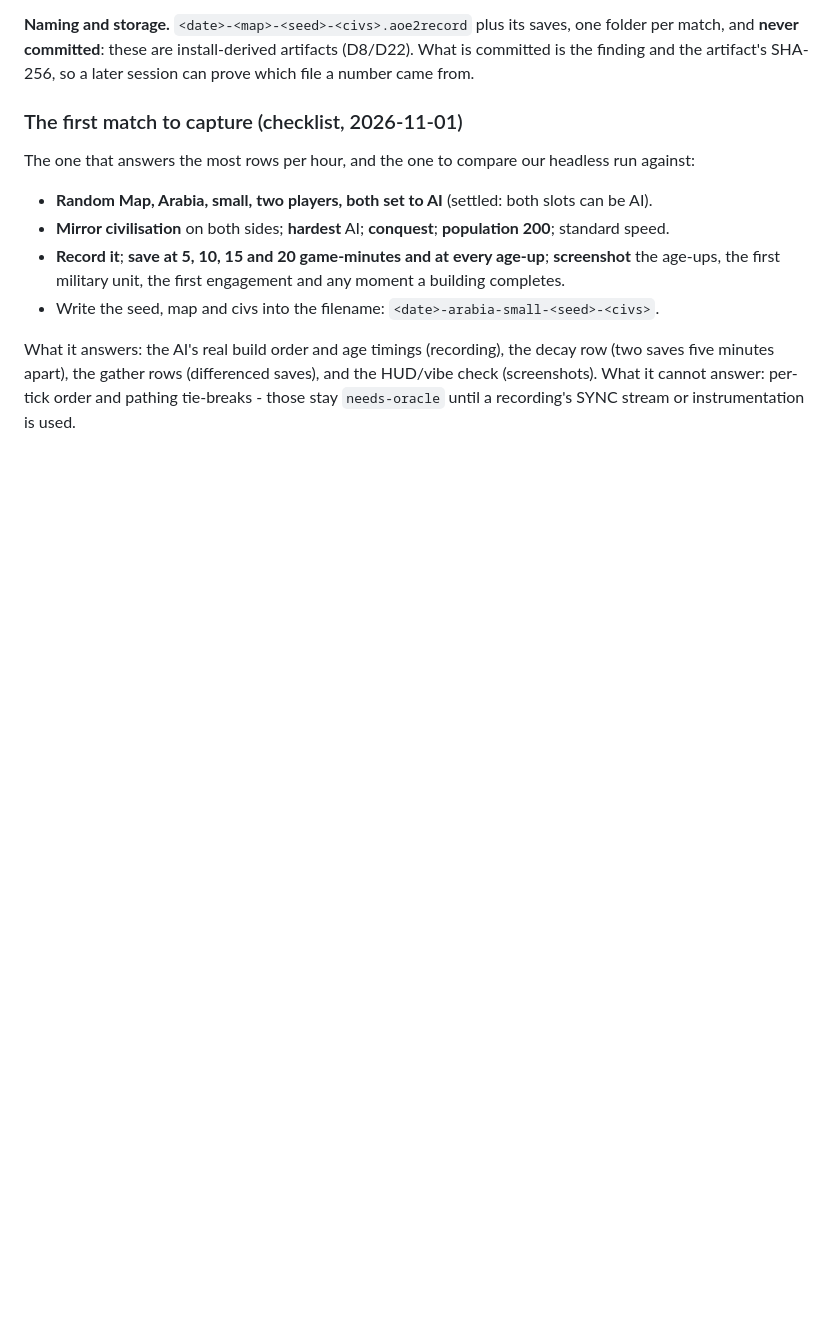
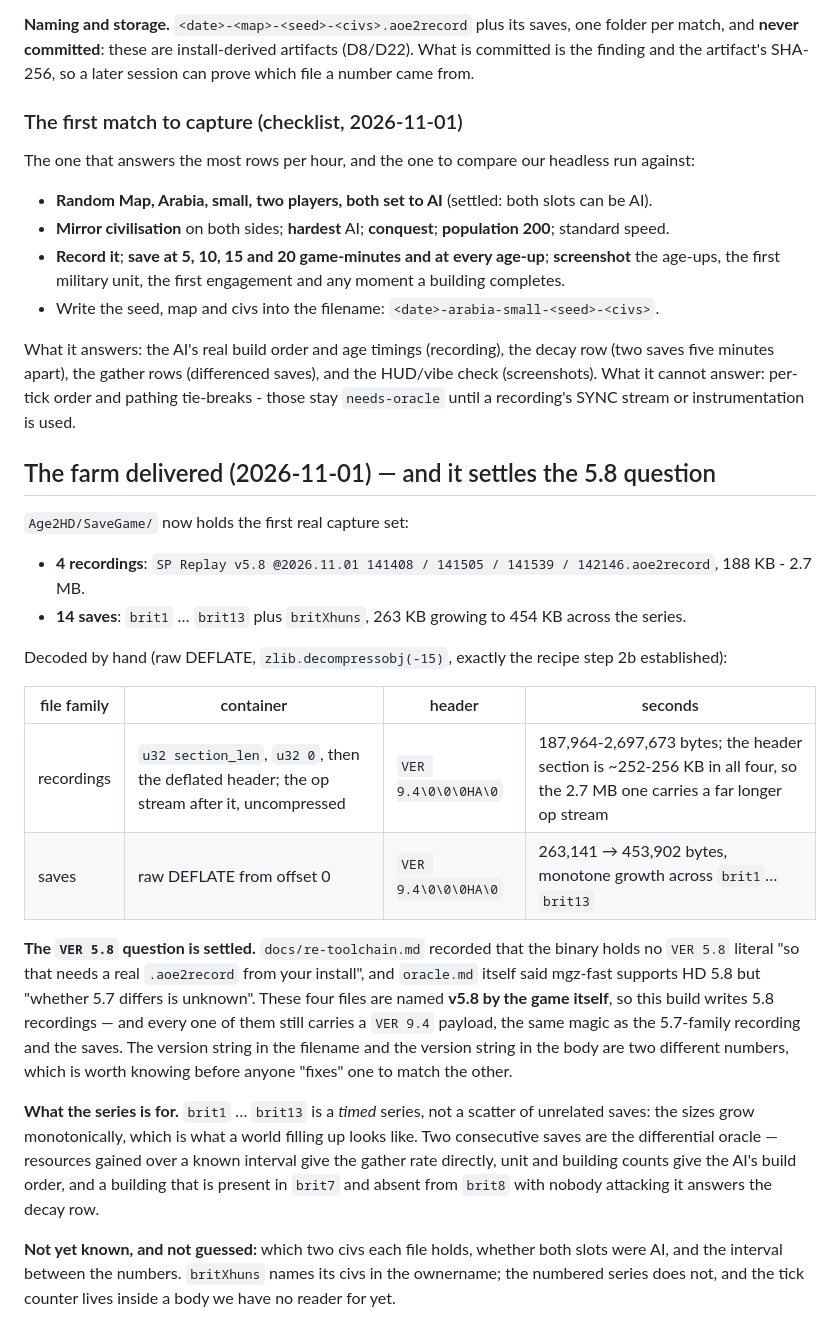
Before and after one commit to Rodelero1/ruage, a Markdown page: docs/oracle.md, the part around the change. GitHub-like rendering; blank space fills up the shorter version.

```diff
--- a/docs/oracle.md
+++ b/docs/oracle.md
@@ -291,3 +291,33 @@ The one that answers the most rows per hour, and the one to compare our headless
 What it answers: the AI's real build order and age timings (recording), the decay row (two saves five minutes apart), the
 gather rows (differenced saves), and the HUD/vibe check (screenshots). What it cannot answer: per-tick order and pathing
 tie-breaks - those stay `needs-oracle` until a recording's SYNC stream or instrumentation is used.
+
+## The farm delivered (2026-11-01) — and it settles the 5.8 question
+
+`Age2HD/SaveGame/` now holds the first real capture set:
+
+- **4 recordings**: `SP Replay v5.8 @2026.11.01 141408 / 141505 / 141539 / 142146.aoe2record`, 188 KB - 2.7 MB.
+- **14 saves**: `brit1` … `brit13` plus `britXhuns`, 263 KB growing to 454 KB across the series.
+
+Decoded by hand (raw DEFLATE, `zlib.decompressobj(-15)`, exactly the recipe step 2b established):
+
+| file family | container | header | seconds |
+|---|---|---|---|
+| recordings | `u32 section_len`, `u32 0`, then the deflated header; the op stream after it, uncompressed | `VER 9.4\0\0\0HA\0` | 187,964-2,697,673 bytes; the header section is ~252-256 KB in all four, so the 2.7 MB one carries a far longer op stream |
+| saves | raw DEFLATE from offset 0 | `VER 9.4\0\0\0HA\0` | 263,141 → 453,902 bytes, monotone growth across `brit1`…`brit13` |
+
+**The `VER 5.8` question is settled.** `docs/re-toolchain.md` recorded that the binary holds no `VER 5.8` literal "so that
+needs a real `.aoe2record` from your install", and `oracle.md` itself said mgz-fast supports HD 5.8 but "whether 5.7 differs
+is unknown". These four files are named **v5.8 by the game itself**, so this build writes 5.8 recordings — and every one of
+them still carries a `VER 9.4` payload, the same magic as the 5.7-family recording and the saves. The version string in the
+filename and the version string in the body are two different numbers, which is worth knowing before anyone "fixes" one to
+match the other.
+
+**What the series is for.** `brit1` … `brit13` is a *timed* series, not a scatter of unrelated saves: the sizes grow
+monotonically, which is what a world filling up looks like. Two consecutive saves are the differential oracle — resources
+gained over a known interval give the gather rate directly, unit and building counts give the AI's build order, and a
+building that is present in `brit7` and absent from `brit8` with nobody attacking it answers the decay row.
+
+**Not yet known, and not guessed:** which two civs each file holds, whether both slots were AI, and the interval between the
+numbers. `britXhuns` names its civs in the ownername; the numbered series does not, and the tick counter lives inside a body
+we have no reader for yet.
```
Also changed, not shown: docs/next-step.md (+22 -0 lines).
